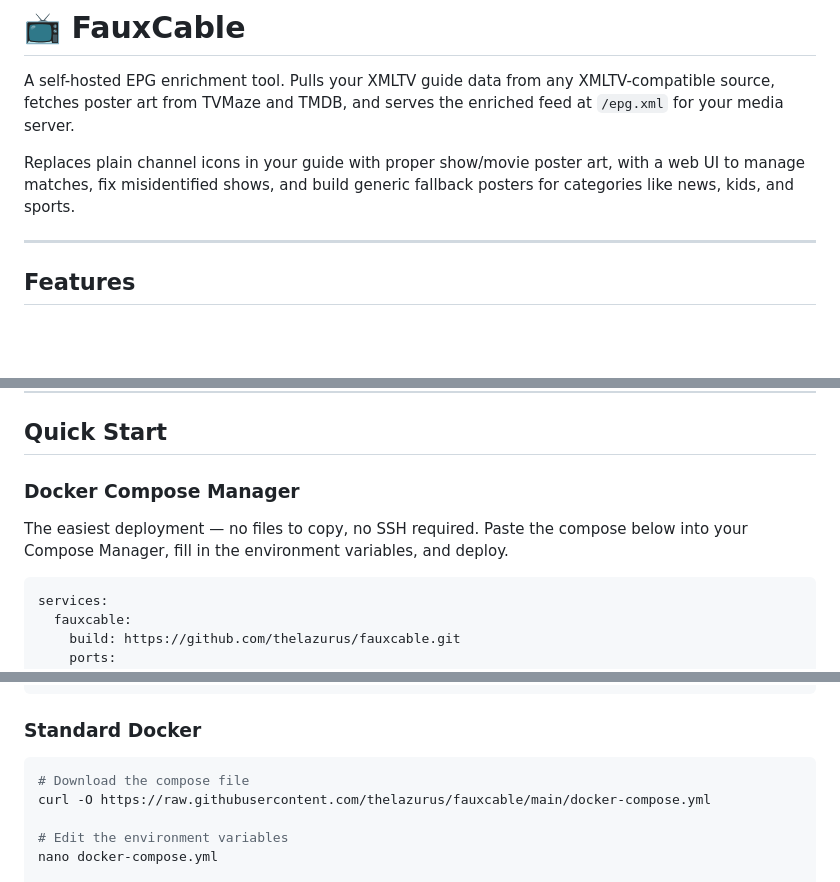
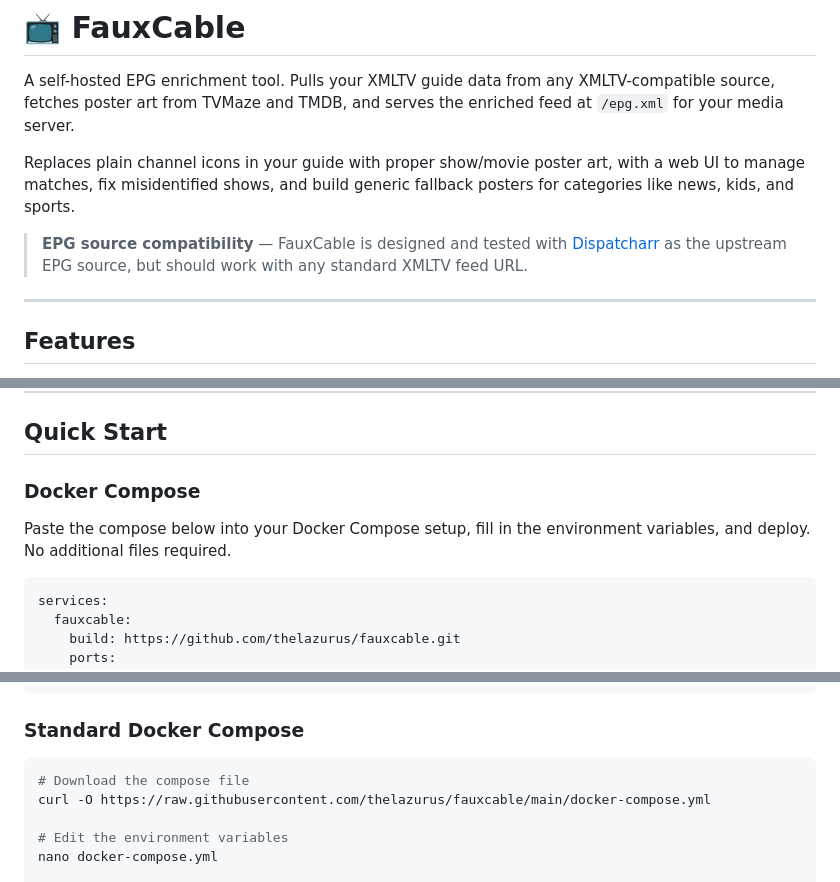
Before and after one commit to thelazurus/fauxcable, a Markdown page: README.md, 3 parts joined by grey strips. Drawn GitHub-style; blank space fills up the shorter version.

Commit message:
readme: note Dispatcharr compatibility, replace Compose Manager with Docker Compose

````diff
--- a/README.md
+++ b/README.md
@@ -3,6 +3,8 @@
 A self-hosted EPG enrichment tool. Pulls your XMLTV guide data from any XMLTV-compatible source, fetches poster art from TVMaze and TMDB, and serves the enriched feed at `/epg.xml` for your media server.
 
 Replaces plain channel icons in your guide with proper show/movie poster art, with a web UI to manage matches, fix misidentified shows, and build generic fallback posters for categories like news, kids, and sports.
+
+> **EPG source compatibility** — FauxCable is designed and tested with [Dispatcharr](https://github.com/Dispatcharr/Dispatcharr) as the upstream EPG source, but should work with any standard XMLTV feed URL.
 
 ---
 
@@ -33,9 +35,9 @@ Replaces plain channel icons in your guide with proper show/movie poster art, wi
 
 ## Quick Start
 
-### Docker Compose Manager
+### Docker Compose
 
-The easiest deployment — no files to copy, no SSH required. Paste the compose below into your Compose Manager, fill in the environment variables, and deploy.
+Paste the compose below into your Docker Compose setup, fill in the environment variables, and deploy. No additional files required.
 
 ```yaml
 services:
@@ -64,7 +66,7 @@ services:
     restart: unless-stopped
 ```
 
-### Standard Docker
+### Standard Docker Compose
 
 ```bash
 # Download the compose file
````
